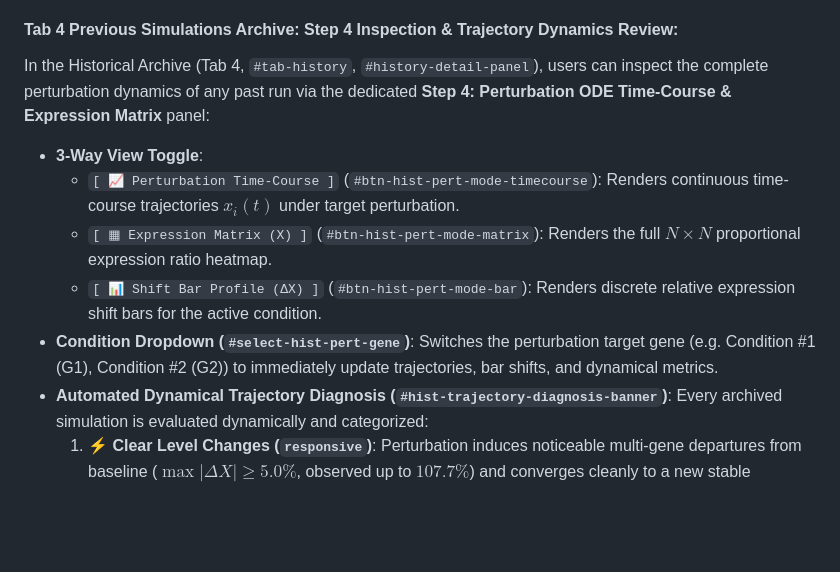
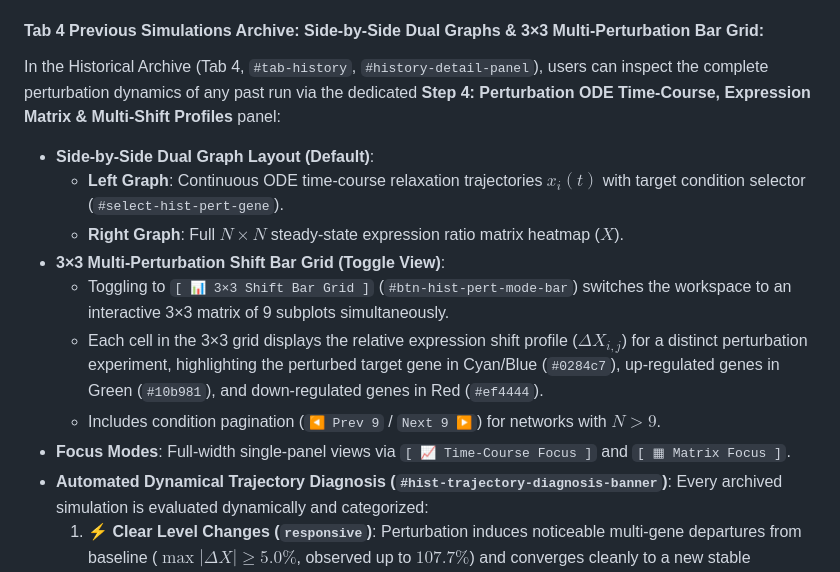
Before and after one commit to jwildenhain/gene-network-sim-inference, a Markdown page: docs/WORKFLOW_STEPS_PIPELINE.md, the part around the change. Rendered like a GitHub page; blank space fills up the shorter version.

```diff
--- a/docs/WORKFLOW_STEPS_PIPELINE.md
+++ b/docs/WORKFLOW_STEPS_PIPELINE.md
@@ -193,13 +193,16 @@ $$X_{ij} = \frac{x_i^{\text{pert}_j} - x_i^{\text{ss}}}{x_i^{\text{ss}}}$$
   - **Universal Reversibility**: Users can freely toggle between line dynamics and bar profiles at any time across both synthetic simulations and real-world benchmark datasets.
 - **Matrix Heatmap ($X$)**: $N \times N$ proportional expression ratio matrix showing comprehensive pairwise responses across all perturbation conditions.
 
-#### Tab 4 Previous Simulations Archive: Step 4 Inspection & Trajectory Dynamics Review:
-In the Historical Archive (Tab 4, `#tab-history`, `#history-detail-panel`), users can inspect the complete perturbation dynamics of any past run via the dedicated **Step 4: Perturbation ODE Time-Course & Expression Matrix** panel:
-- **3-Way View Toggle**:
-  - `[ 📈 Perturbation Time-Course ]` (`#btn-hist-pert-mode-timecourse`): Renders continuous time-course trajectories $x_i(t)$ under target perturbation.
-  - `[ ▦ Expression Matrix (X) ]` (`#btn-hist-pert-mode-matrix`): Renders the full $N \times N$ proportional expression ratio heatmap.
-  - `[ 📊 Shift Bar Profile (ΔX) ]` (`#btn-hist-pert-mode-bar`): Renders discrete relative expression shift bars for the active condition.
-- **Condition Dropdown (`#select-hist-pert-gene`)**: Switches the perturbation target gene (e.g. Condition #1 (G1), Condition #2 (G2)) to immediately update trajectories, bar shifts, and dynamical metrics.
+#### Tab 4 Previous Simulations Archive: Side-by-Side Dual Graphs & 3×3 Multi-Perturbation Bar Grid:
+In the Historical Archive (Tab 4, `#tab-history`, `#history-detail-panel`), users can inspect the complete perturbation dynamics of any past run via the dedicated **Step 4: Perturbation ODE Time-Course, Expression Matrix & Multi-Shift Profiles** panel:
+- **Side-by-Side Dual Graph Layout (Default)**:
+  - **Left Graph**: Continuous ODE time-course relaxation trajectories $x_i(t)$ with target condition selector (`#select-hist-pert-gene`).
+  - **Right Graph**: Full $N \times N$ steady-state expression ratio matrix heatmap ($X$).
+- **3×3 Multi-Perturbation Shift Bar Grid (Toggle View)**:
+  - Toggling to `[ 📊 3×3 Shift Bar Grid ]` (`#btn-hist-pert-mode-bar`) switches the workspace to an interactive 3×3 matrix of 9 subplots simultaneously.
+  - Each cell in the 3×3 grid displays the relative expression shift profile ($\Delta X_{i, j}$) for a distinct perturbation experiment, highlighting the perturbed target gene in Cyan/Blue (`#0284c7`), up-regulated genes in Green (`#10b981`), and down-regulated genes in Red (`#ef4444`).
+  - Includes condition pagination (`◀ Prev 9` / `Next 9 ▶`) for networks with $N > 9$.
+- **Focus Modes**: Full-width single-panel views via `[ 📈 Time-Course Focus ]` and `[ ▦ Matrix Focus ]`.
 - **Automated Dynamical Trajectory Diagnosis (`#hist-trajectory-diagnosis-banner`)**:
   Every archived simulation is evaluated dynamically and categorized:
   1. **⚡ Clear Level Changes (`responsive`)**: Perturbation induces noticeable multi-gene departures from baseline ($\max |\Delta X| \ge 5.0\%$, observed up to $107.7\%$) and converges cleanly to a new stable equilibrium (tail fluctuation $< 0.001$).
```
Also changed, not shown: README.md (+18 -3 lines), docs/screenshots/31_tab4_step4_expression_matrix.png, docs/screenshots/32_tab4_step4_timecourse_flat.png, docs/screenshots/37_tab4_step4_dual_side_by_side_responsive.png (added), docs/screenshots/38_tab4_step4_3x3_shift_bar_grid.png (added), docs/screenshots/39_tab4_step4_dual_side_by_side_flat.png (added), docs/screenshots/40_tab4_step4_dual_side_by_side_oscillating.png (added), 3 other files.
